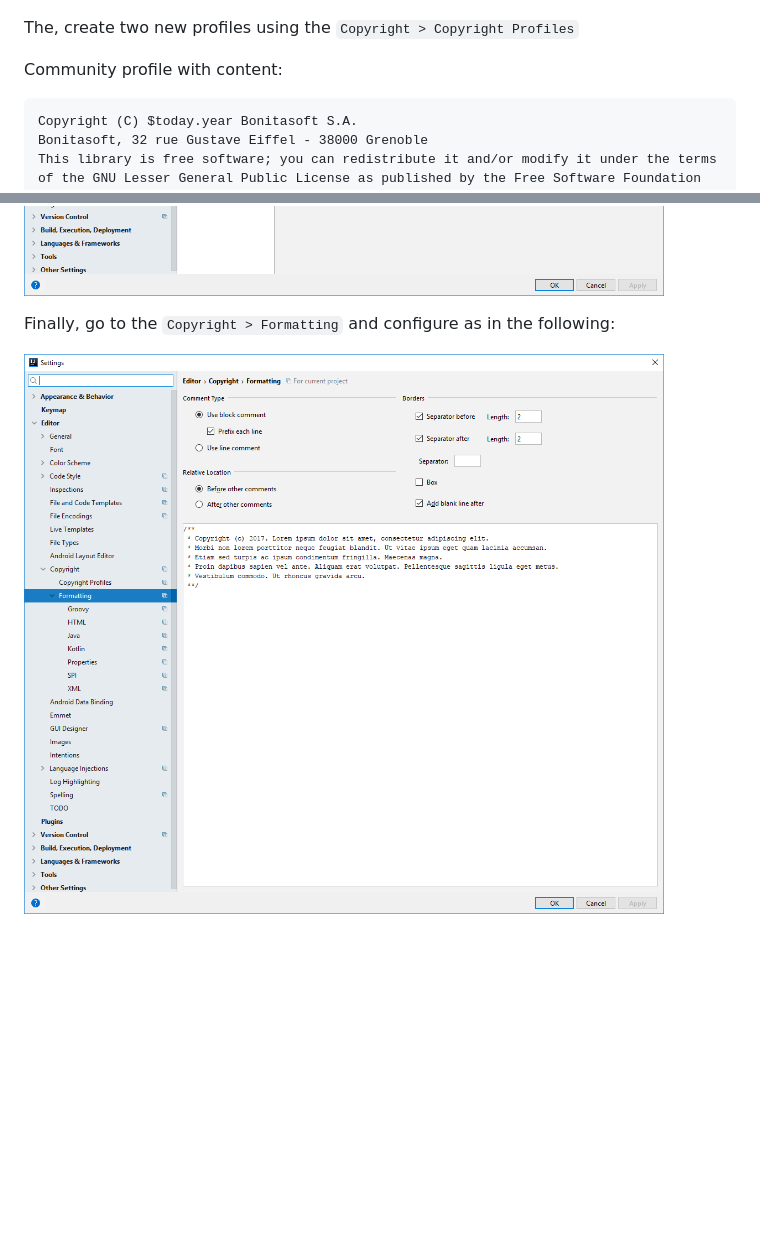
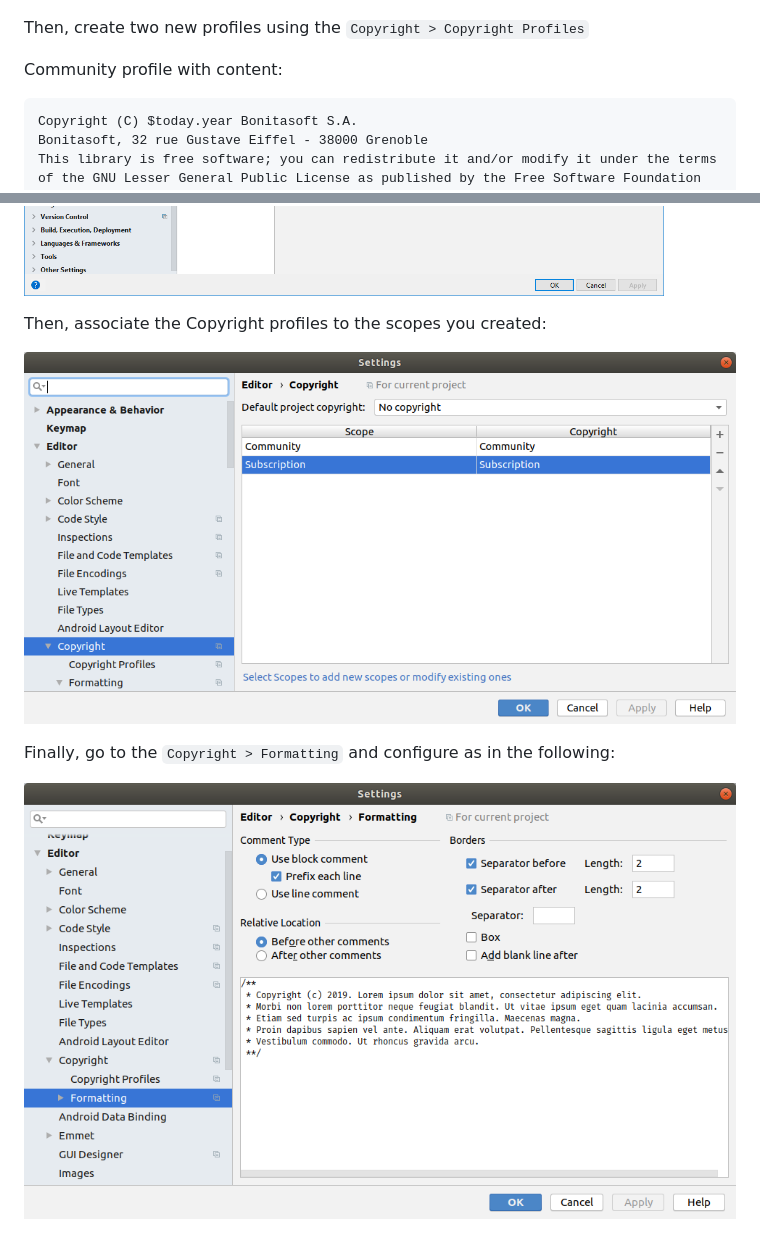
Before and after one commit to bonitasoft/bonita-developer-resources, a Markdown page: codestyle/README.md, 2 parts joined by grey strips. Rendered like a GitHub page; pictures changed too: codestyle/doc/intellij_copyright_formatting.png, codestyle/doc/intellij_copyright_profile_mappings.png (added); blank space fills up the shorter version.

Commit message:
doc(IDEA settings): complete missing IDEA copyright settings step (#9)

````diff
--- a/codestyle/README.md
+++ b/codestyle/README.md
@@ -62,7 +62,7 @@ You should have something like in the following:
 ![intellij imports](doc/intellij_scopes.png)
 
 
-The, create two new profiles using the `Copyright > Copyright Profiles`
+Then, create two new profiles using the `Copyright > Copyright Profiles`
 
 Community profile with content:
 ```
@@ -93,6 +93,10 @@ You should have something like in the following:
 
 ![copyright profiles](doc/intellij_copyright_profiles.png)
 
+Then, associate the Copyright profiles to the scopes you created:
+
+![copyrights](doc/intellij_copyright_profile_mappings.png)
+
 
 Finally, go to the `Copyright > Formatting` and configure as in the following:
 
````
